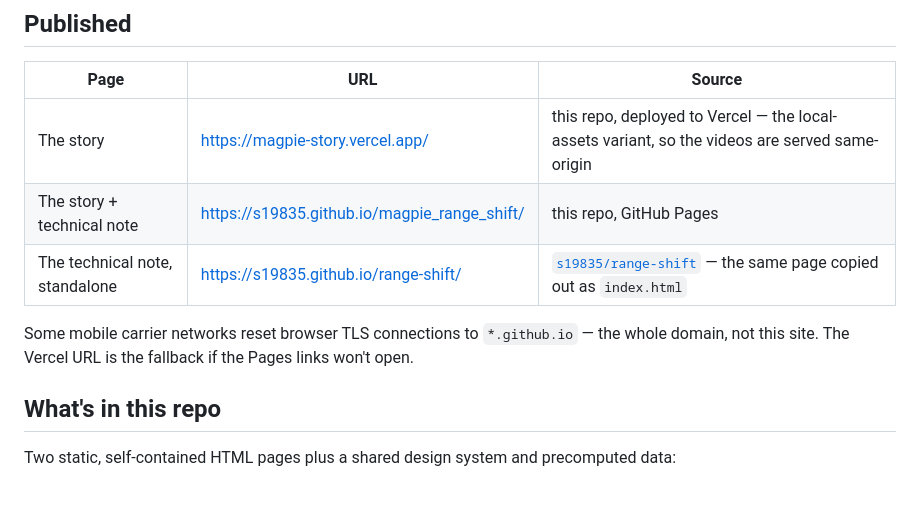
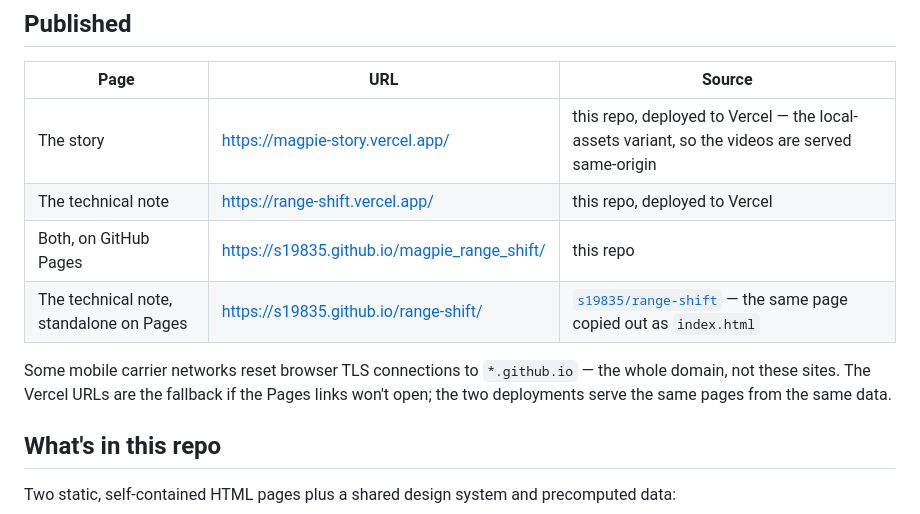
Before and after one commit to s19835/magpie_range_shift, a Markdown page: README.md, the part around the change. GitHub-like rendering; blank space fills up the shorter version.

Commit message:
README: add Vercel mirror of the technical note
Co-Authored-By: Claude Opus 5 <noreply@anthropic.com>

```diff
--- a/README.md
+++ b/README.md
@@ -17,11 +17,13 @@ magpie moved," it's "the range looks stable and the sightings exploded."
 | Page | URL | Source |
 | --- | --- | --- |
 | The story | https://magpie-story.vercel.app/ | this repo, deployed to Vercel — the local-assets variant, so the videos are served same-origin |
-| The story + technical note | https://s19835.github.io/magpie_range_shift/ | this repo, GitHub Pages |
-| The technical note, standalone | https://s19835.github.io/range-shift/ | [`s19835/range-shift`](https://github.com/s19835/range-shift) — the same page copied out as `index.html` |
+| The technical note | https://range-shift.vercel.app/ | this repo, deployed to Vercel |
+| Both, on GitHub Pages | https://s19835.github.io/magpie_range_shift/ | this repo |
+| The technical note, standalone on Pages | https://s19835.github.io/range-shift/ | [`s19835/range-shift`](https://github.com/s19835/range-shift) — the same page copied out as `index.html` |
 
 Some mobile carrier networks reset browser TLS connections to `*.github.io` — the whole
-domain, not this site. The Vercel URL is the fallback if the Pages links won't open.
+domain, not these sites. The Vercel URLs are the fallback if the Pages links won't open;
+the two deployments serve the same pages from the same data.
 
 ## What's in this repo
 
```
